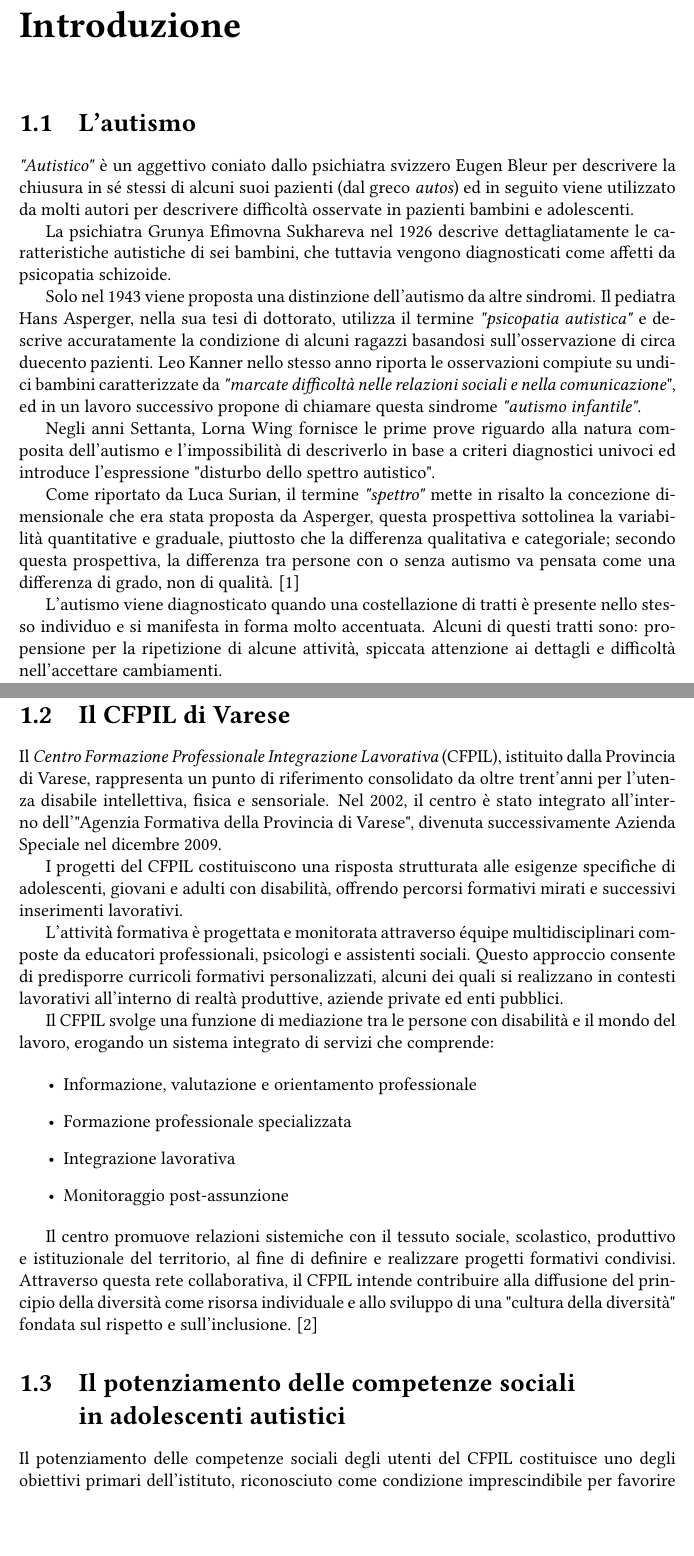
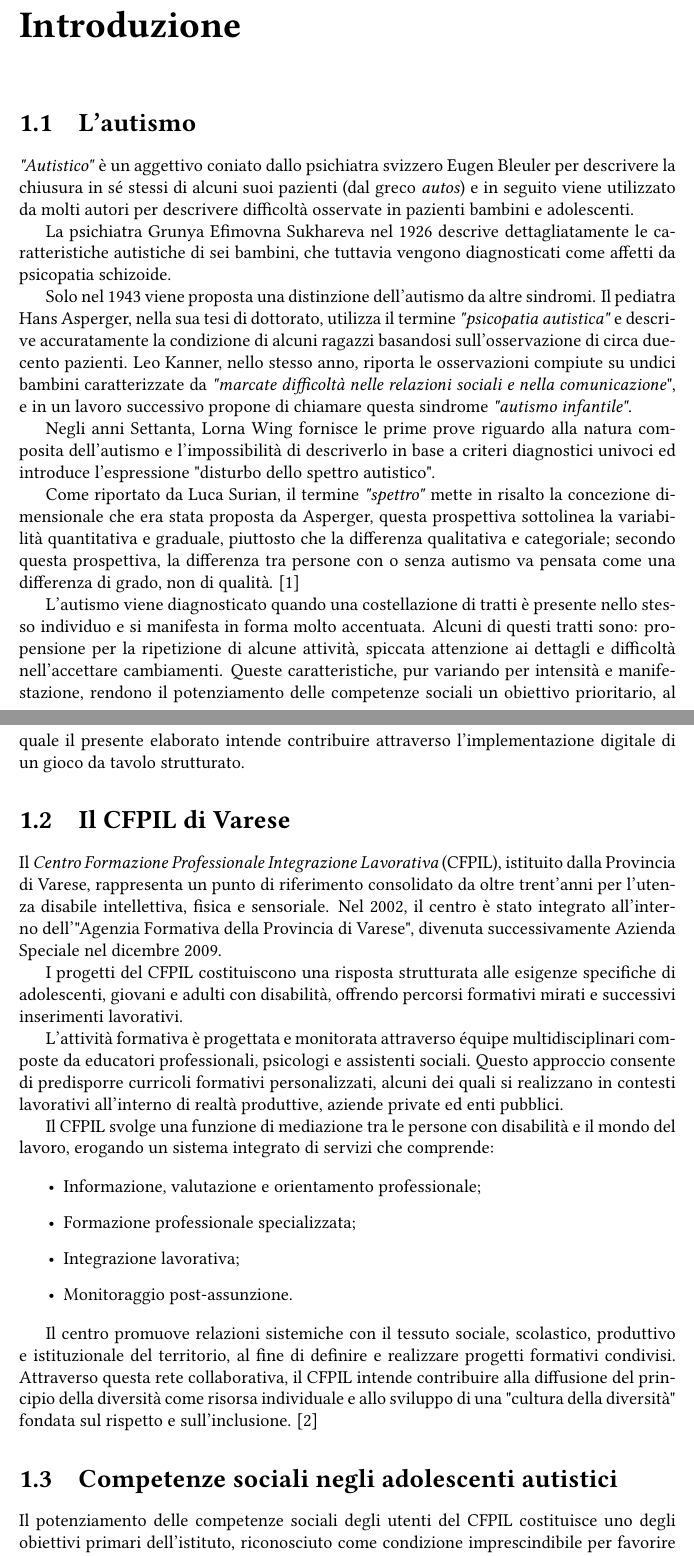
Before and after one commit to samueldebenedictis/tesi, a LaTeX thesis (elaborato/tesi.tex): two parts of pages 3 and 4 of 16, joined at a grey line, cut so that both start at the same text, the shorter picture padded with empty space. Compiled offline with pdfLaTeX.

Commit message:
chore: minor changes

```diff
--- a/elaborato/tesi.tex
+++ b/elaborato/tesi.tex
@@ -174,20 +174,21 @@
 \label{cap:introduzione}
 
 \section{L'autismo}
-\textit{"Autistico"} è un aggettivo coniato dallo psichiatra svizzero Eugen Bleur per descrivere la chiusura in sé stessi di alcuni suoi pazienti (dal greco \textit{autos}) ed in seguito viene utilizzato da molti autori per descrivere difficoltà osservate in pazienti bambini e adolescenti.
+\textit{"Autistico"} è un aggettivo coniato dallo psichiatra svizzero Eugen Bleuler per descrivere la chiusura in sé stessi di alcuni suoi pazienti (dal greco \textit{autos}) e in seguito viene utilizzato da molti autori per descrivere difficoltà osservate in pazienti bambini e adolescenti.
 
 La psichiatra Grunya Efimovna Sukhareva nel 1926 descrive dettagliatamente le caratteristiche autistiche di sei bambini, che tuttavia vengono diagnosticati come affetti da psicopatia schizoide.
 
 Solo nel 1943 viene proposta una distinzione dell'autismo da altre sindromi.
 Il pediatra Hans Asperger, nella sua tesi di dottorato, utilizza il termine \textit{"psicopatia autistica"} e descrive accuratamente la condizione di alcuni ragazzi basandosi sull'osservazione di circa duecento pazienti.
-Leo Kanner nello stesso anno riporta le osservazioni compiute su undici bambini caratterizzate da \textit{"marcate difficoltà nelle relazioni sociali e nella comunicazione}", ed in un lavoro successivo propone di chiamare questa sindrome \textit{"autismo infantile"}.
+Leo Kanner, nello stesso anno, riporta le osservazioni compiute su undici bambini caratterizzate da \textit{"marcate difficoltà nelle relazioni sociali e nella comunicazione}", e in un lavoro successivo propone di chiamare questa sindrome \textit{"autismo infantile"}.
 
 Negli anni Settanta, Lorna Wing fornisce le prime prove riguardo alla natura composita dell'autismo e l'impossibilità di descriverlo in base a criteri diagnostici univoci ed introduce l'espressione "disturbo dello spettro autistico".
 
-Come riportato da Luca Surian, il termine \textit{"spettro"} mette in risalto la concezione dimensionale che era stata proposta da Asperger, questa prospettiva sottolinea la variabilità quantitative e graduale, piuttosto che la differenza qualitativa e categoriale; secondo questa prospettiva, la differenza tra persone con o senza autismo va pensata come una differenza di grado, non di qualità. \cite{surian2021}
+Come riportato da Luca Surian, il termine \textit{"spettro"} mette in risalto la concezione dimensionale che era stata proposta da Asperger, questa prospettiva sottolinea la variabilità quantitativa e graduale, piuttosto che la differenza qualitativa e categoriale; secondo questa prospettiva, la differenza tra persone con o senza autismo va pensata come una differenza di grado, non di qualità. \cite{surian2021}
 
 L'autismo viene diagnosticato quando una costellazione di tratti è presente nello stesso individuo e si manifesta in forma molto accentuata.
 Alcuni di questi tratti sono: propensione per la ripetizione di alcune attività, spiccata attenzione ai dettagli e difficoltà nell'accettare cambiamenti.
+Queste caratteristiche, pur variando per intensità e manifestazione, rendono il potenziamento delle competenze sociali un obiettivo prioritario, al quale il presente elaborato intende contribuire attraverso l'implementazione digitale di un gioco da tavolo strutturato.
 
 \section{Il CFPIL di Varese}
 
@@ -200,15 +201,15 @@ L'attività formativa è progettata e monitorata attraverso équipe multidiscipl
 Il CFPIL svolge una funzione di mediazione tra le persone con disabilità e il mondo del lavoro, erogando un sistema integrato di servizi che comprende:
 
 \begin{itemize}
-    \item Informazione, valutazione e orientamento professionale
-    \item Formazione professionale specializzata
-    \item Integrazione lavorativa
-    \item Monitoraggio post-assunzione
+    \item Informazione, valutazione e orientamento professionale;
+    \item Formazione professionale specializzata;
+    \item Integrazione lavorativa;
+    \item Monitoraggio post-assunzione.
 \end{itemize}
 
 Il centro promuove relazioni sistemiche con il tessuto sociale, scolastico, produttivo e istituzionale del territorio, al fine di definire e realizzare progetti formativi condivisi. Attraverso questa rete collaborativa, il CFPIL intende contribuire alla diffusione del principio della diversità come risorsa individuale e allo sviluppo di una "cultura della diversità" fondata sul rispetto e sull'inclusione. \cite{cfpil}
 
-\section[Il potenziamento delle competenze sociali in adolescenti autistici]{Il potenziamento delle competenze sociali \\ in adolescenti autistici}
+\section{Competenze sociali negli adolescenti autistici}
 
 Il potenziamento delle competenze sociali degli utenti del CFPIL costituisce uno degli obiettivi primari dell'istituto, riconosciuto come condizione imprescindibile per favorire l'inserimento lavorativo e la partecipazione attiva alla vita comunitaria.
 
```
Also changed, not shown: elaborato/tesi.pdf.
